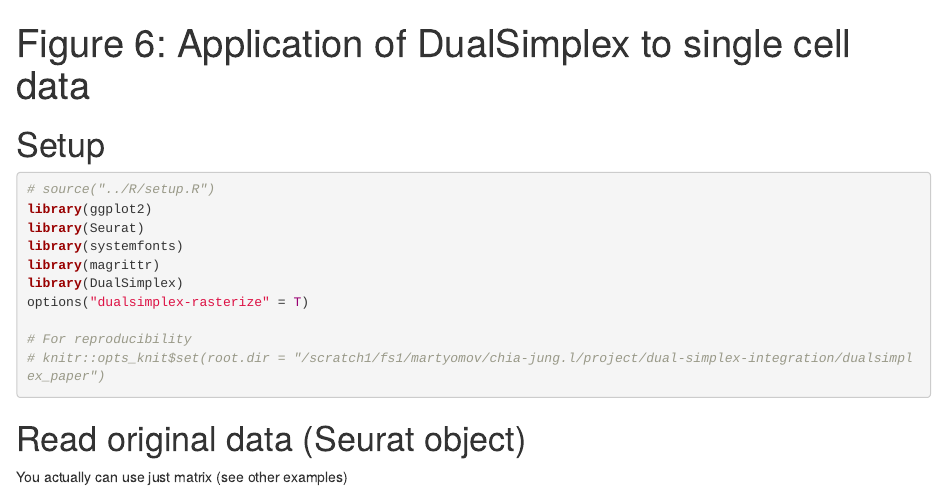
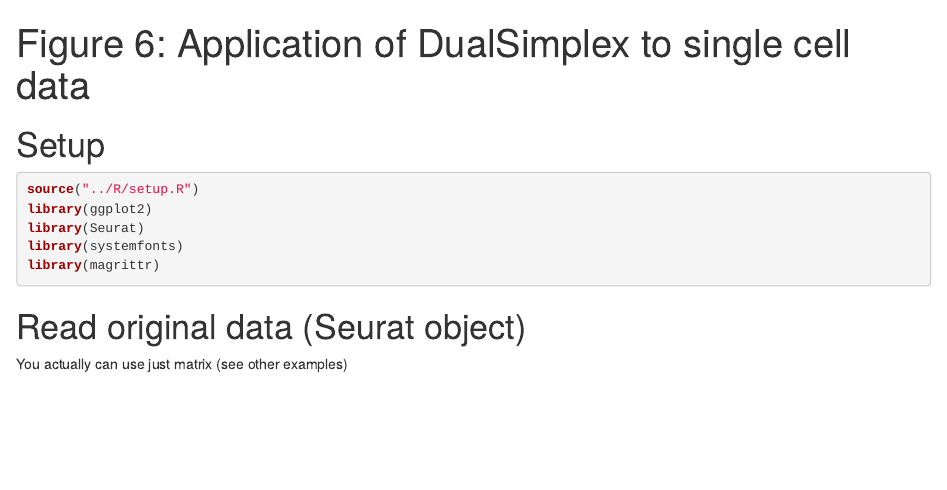
Before and after one commit to artyomovlab/dualsimplex_paper, an R Markdown document (figures/6_single_cell_hnsc.Rmd): the page in a window 1100 px wide, from its top. Rendered offline with R 4.5, knitr and Pandoc, with nearby package versions; some code elsewhere in the file could not run offline; common packages that the code uses without loading them are loaded.

Commit message:
more cleaning for single cell (#14)

````diff
--- a/figures/6_single_cell_hnsc.Rmd
+++ b/figures/6_single_cell_hnsc.Rmd
@@ -8,16 +8,12 @@ output:
 
 # Setup
 ```{r setup}
-# source("../R/setup.R")
+source("../R/setup.R")
 library(ggplot2)
 library(Seurat)
 library(systemfonts)
 library(magrittr)
-library(DualSimplex)
-options("dualsimplex-rasterize" = T)
 
-# For reproducibility
-# knitr::opts_knit$set(root.dir = "/scratch1/fs1/martyomov/chia-jung.l/project/dual-simplex-integration/dualsimplex_paper")
 ```
 
 
````
Also changed, not shown: R/setup.R (+2 -0 lines).
